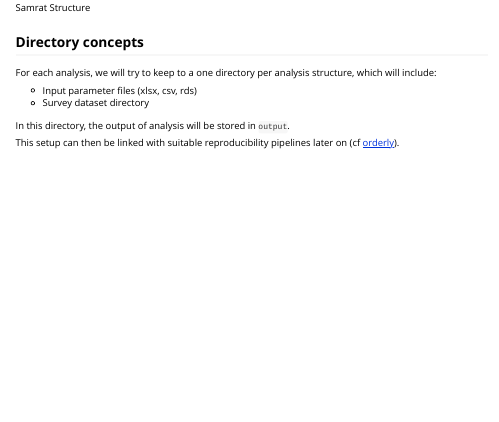
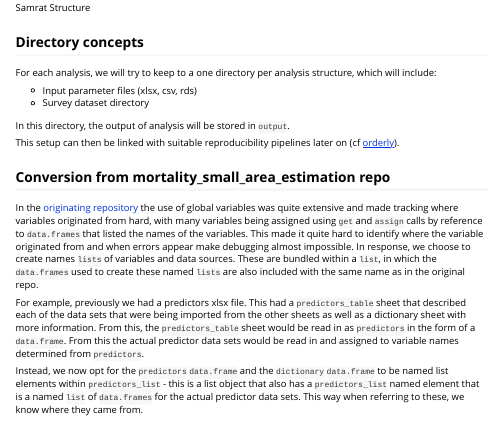
Before and after one commit to afyac/samrat, an R Markdown document (vignettes/structure.Rmd): the page in a window 1100 px wide, from 850 px down. Rendered offline with R 4.5, knitr and Pandoc, with nearby package versions.

Commit message:
overhaul to make the list structures for importing always keep the original dataframes as well as these are also used for refrence in later scripts.

```diff
--- a/vignettes/structure.Rmd
+++ b/vignettes/structure.Rmd
@@ -36,3 +36,26 @@ In this directory, the output of analysis will be stored in `output`.
 
 This setup can then be linked with suitable reproducibility pipelines later on
 (cf [orderly](https://github.com/vimc/orderly)).
+
+## Conversion from mortality_small_area_estimation repo
+
+In the [originating repository](mortality_small_area_estimation) the use of global
+variables was quite extensive and made tracking where variables originated from
+hard, with many variables being assigned using `get` and `assign` calls by reference
+to `data.frames` that listed the names of the variables. This made it quite
+hard to identify where the variable originated from and when errors appear make
+debugging almost impossible. In response, we choose to create names `lists` of variables
+and data sources. These are bundled within a `list`, in which the `data.frames` used
+to create these named `lists` are also included with the same name as in the
+original repo.
+
+For example, previously we had a predictors xlsx file. This had a `predictors_table` sheet that
+described each of the data sets that were being imported from the other sheets as
+well as a dictionary sheet with more information. From this, the `predictors_table` sheet
+would be read in as `predictors` in the form of a `data.frame`. From this the actual predictor data
+sets would be read in and assigned to variable names determined from `predictors`.
+
+Instead, we now opt for the `predictors` `data.frame` and the `dictionary` `data.frame` to
+be named list elements within `predictors_list` - this is a list object that also has a
+`predictors_list` named element that is a named `list` of `data.frames` for the actual
+predictor data sets. This way when referring to these, we know where they came from.
```
Also changed, not shown: vignettes/introduction.Rmd (+5 -5 lines), 7 other files.
